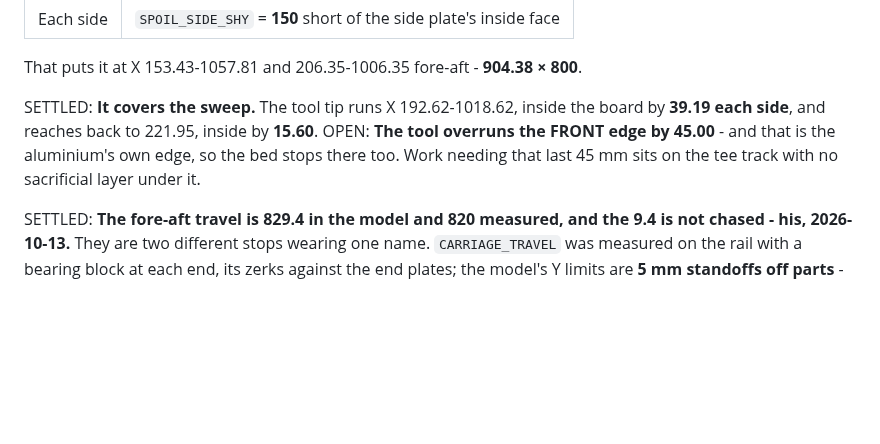
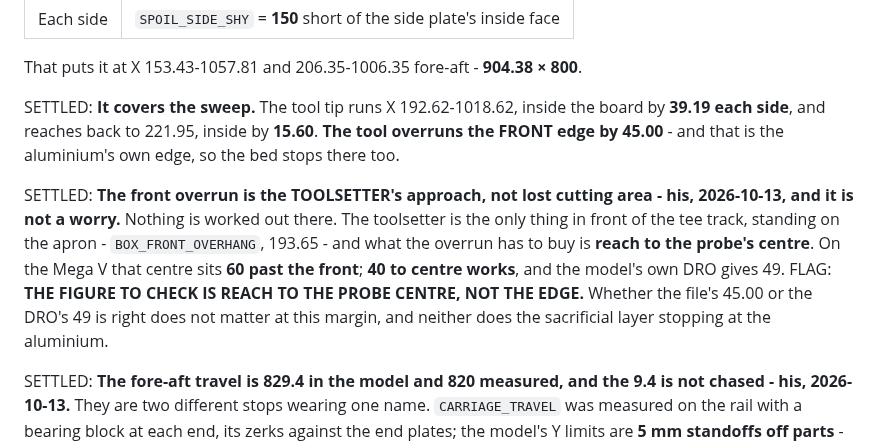
Before and after one commit to ioSenderV2/CNCBuild, a Markdown page: machine/spoilboard.md, the part around the change. GitHub-like rendering; blank space fills up the shorter version.

```diff
--- a/machine/spoilboard.md
+++ b/machine/spoilboard.md
@@ -99,9 +99,16 @@ under it, so it is cut back on three sides:
 That puts it at X 153.43-1057.81 and 206.35-1006.35 fore-aft - **904.38 × 800**.
 
 SETTLED: **It covers the sweep.** The tool tip runs X 192.62-1018.62, inside the board by **39.19 each
-side**, and reaches back to 221.95, inside by **15.60**. OPEN: **The tool overruns the FRONT edge by
-45.00** - and that is the aluminium's own edge, so the bed stops there too. Work needing that last
-45 mm sits on the tee track with no sacrificial layer under it.
+side**, and reaches back to 221.95, inside by **15.60**. **The tool overruns the FRONT edge by
+45.00** - and that is the aluminium's own edge, so the bed stops there too.
+
+SETTLED: **The front overrun is the TOOLSETTER's approach, not lost cutting area - his, 2026-10-13,
+and it is not a worry.** Nothing is worked out there. The toolsetter is the only thing in front of
+the tee track, standing on the apron - `BOX_FRONT_OVERHANG`, 193.65 - and what the overrun has to
+buy is **reach to the probe's centre**. On the Mega V that centre sits **60 past the front**;
+**40 to centre works**, and the model's own DRO gives 49. FLAG: **THE FIGURE TO CHECK IS REACH TO
+THE PROBE CENTRE, NOT THE EDGE.** Whether the file's 45.00 or the DRO's 49 is right does not
+matter at this margin, and neither does the sacrificial layer stopping at the aluminium.
 
 SETTLED: **The fore-aft travel is 829.4 in the model and 820 measured, and the 9.4 is not chased -
 his, 2026-10-13.** They are two different stops wearing one name. `CARRIAGE_TRAVEL` was measured on
```
Also changed, not shown: STATUS.md (+18 -18 lines).
